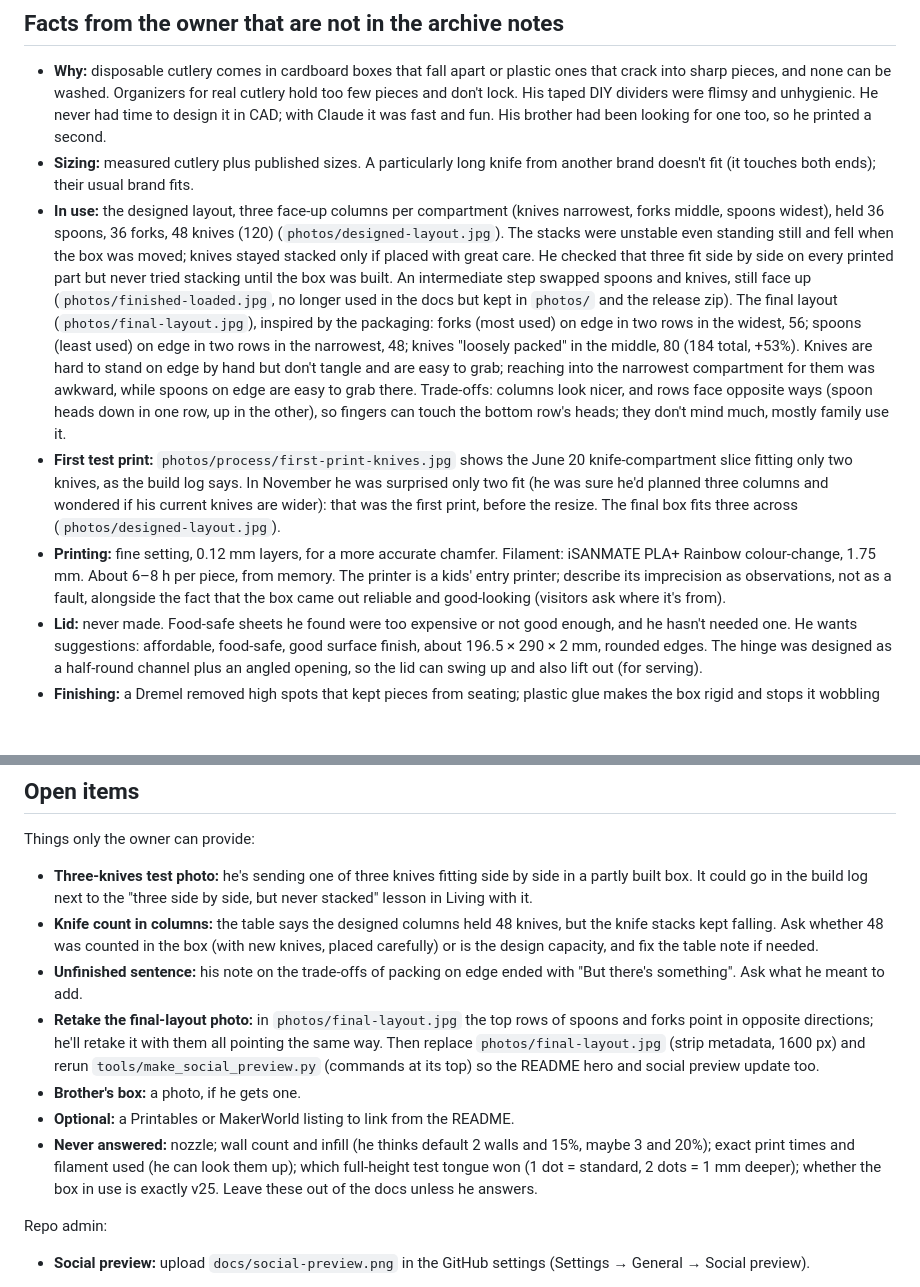
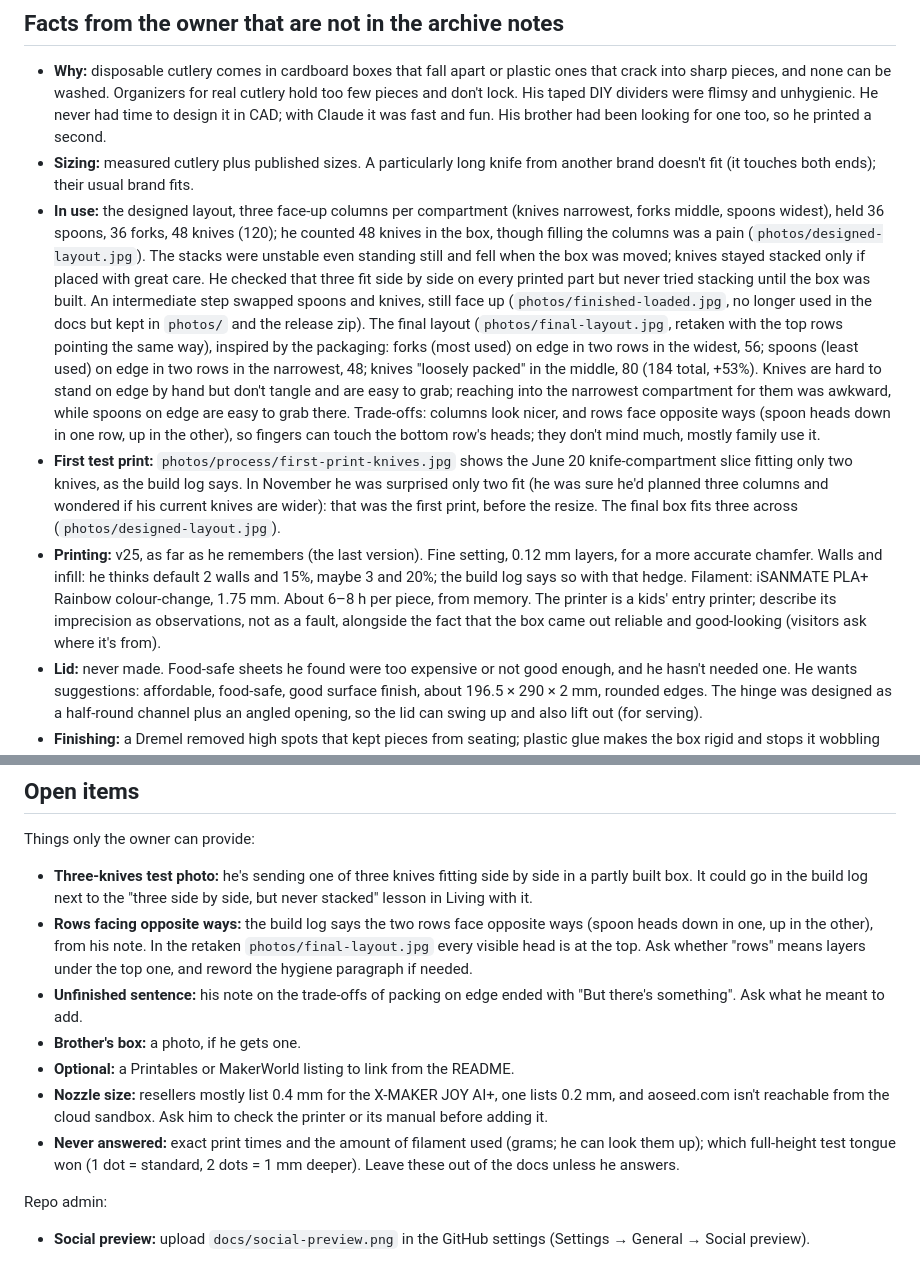
Before and after one commit to meirmsn/cutlery-box, a Markdown page: .claude/CLAUDE.md, 2 parts joined by grey strips. Drawn GitHub-style; blank space fills up the shorter version.

```diff
--- a/.claude/CLAUDE.md
+++ b/.claude/CLAUDE.md
@@ -39,9 +39,9 @@ A three-compartment box for disposable knives, forks and spoons. It was designed
 
 - **Why:** disposable cutlery comes in cardboard boxes that fall apart or plastic ones that crack into sharp pieces, and none can be washed. Organizers for real cutlery hold too few pieces and don't lock. His taped DIY dividers were flimsy and unhygienic. He never had time to design it in CAD; with Claude it was fast and fun. His brother had been looking for one too, so he printed a second.
 - **Sizing:** measured cutlery plus published sizes. A particularly long knife from another brand doesn't fit (it touches both ends); their usual brand fits.
-- **In use:** the designed layout, three face-up columns per compartment (knives narrowest, forks middle, spoons widest), held 36 spoons, 36 forks, 48 knives (120) (`photos/designed-layout.jpg`). The stacks were unstable even standing still and fell when the box was moved; knives stayed stacked only if placed with great care. He checked that three fit side by side on every printed part but never tried stacking until the box was built. An intermediate step swapped spoons and knives, still face up (`photos/finished-loaded.jpg`, no longer used in the docs but kept in `photos/` and the release zip). The final layout (`photos/final-layout.jpg`), inspired by the packaging: forks (most used) on edge in two rows in the widest, 56; spoons (least used) on edge in two rows in the narrowest, 48; knives "loosely packed" in the middle, 80 (184 total, +53%). Knives are hard to stand on edge by hand but don't tangle and are easy to grab; reaching into the narrowest compartment for them was awkward, while spoons on edge are easy to grab there. Trade-offs: columns look nicer, and rows face opposite ways (spoon heads down in one row, up in the other), so fingers can touch the bottom row's heads; they don't mind much, mostly family use it.
+- **In use:** the designed layout, three face-up columns per compartment (knives narrowest, forks middle, spoons widest), held 36 spoons, 36 forks, 48 knives (120); he counted 48 knives in the box, though filling the columns was a pain (`photos/designed-layout.jpg`). The stacks were unstable even standing still and fell when the box was moved; knives stayed stacked only if placed with great care. He checked that three fit side by side on every printed part but never tried stacking until the box was built. An intermediate step swapped spoons and knives, still face up (`photos/finished-loaded.jpg`, no longer used in the docs but kept in `photos/` and the release zip). The final layout (`photos/final-layout.jpg`, retaken with the top rows pointing the same way), inspired by the packaging: forks (most used) on edge in two rows in the widest, 56; spoons (least used) on edge in two rows in the narrowest, 48; knives "loosely packed" in the middle, 80 (184 total, +53%). Knives are hard to stand on edge by hand but don't tangle and are easy to grab; reaching into the narrowest compartment for them was awkward, while spoons on edge are easy to grab there. Trade-offs: columns look nicer, and rows face opposite ways (spoon heads down in one row, up in the other), so fingers can touch the bottom row's heads; they don't mind much, mostly family use it.
 - **First test print:** `photos/process/first-print-knives.jpg` shows the June 20 knife-compartment slice fitting only two knives, as the build log says. In November he was surprised only two fit (he was sure he'd planned three columns and wondered if his current knives are wider): that was the first print, before the resize. The final box fits three across (`photos/designed-layout.jpg`).
-- **Printing:** fine setting, 0.12 mm layers, for a more accurate chamfer. Filament: iSANMATE PLA+ Rainbow colour-change, 1.75 mm. About 6–8 h per piece, from memory. The printer is a kids' entry printer; describe its imprecision as observations, not as a fault, alongside the fact that the box came out reliable and good-looking (visitors ask where it's from).
+- **Printing:** v25, as far as he remembers (the last version). Fine setting, 0.12 mm layers, for a more accurate chamfer. Walls and infill: he thinks default 2 walls and 15%, maybe 3 and 20%; the build log says so with that hedge. Filament: iSANMATE PLA+ Rainbow colour-change, 1.75 mm. About 6–8 h per piece, from memory. The printer is a kids' entry printer; describe its imprecision as observations, not as a fault, alongside the fact that the box came out reliable and good-looking (visitors ask where it's from).
 - **Lid:** never made. Food-safe sheets he found were too expensive or not good enough, and he hasn't needed one. He wants suggestions: affordable, food-safe, good surface finish, about 196.5 × 290 × 2 mm, rounded edges. The hinge was designed as a half-round channel plus an angled opening, so the lid can swing up and also lift out (for serving).
 - **Finishing:** a Dremel removed high spots that kept pieces from seating; plastic glue makes the box rigid and stops it wobbling at rest.
 - **Next version:** try text-to-CAD tools and compare against this plain-Claude baseline (he didn't know they existed in June 2026).
@@ -54,12 +54,12 @@ Public on GitHub with description and topics set. Release [`v1.0`](https://githu
 
 Things only the owner can provide:
 - **Three-knives test photo:** he's sending one of three knives fitting side by side in a partly built box. It could go in the build log next to the "three side by side, but never stacked" lesson in Living with it.
-- **Knife count in columns:** the table says the designed columns held 48 knives, but the knife stacks kept falling. Ask whether 48 was counted in the box (with new knives, placed carefully) or is the design capacity, and fix the table note if needed.
+- **Rows facing opposite ways:** the build log says the two rows face opposite ways (spoon heads down in one, up in the other), from his note. In the retaken `photos/final-layout.jpg` every visible head is at the top. Ask whether "rows" means layers under the top one, and reword the hygiene paragraph if needed.
 - **Unfinished sentence:** his note on the trade-offs of packing on edge ended with "But there's something". Ask what he meant to add.
-- **Retake the final-layout photo:** in `photos/final-layout.jpg` the top rows of spoons and forks point in opposite directions; he'll retake it with them all pointing the same way. Then replace `photos/final-layout.jpg` (strip metadata, 1600 px) and rerun `tools/make_social_preview.py` (commands at its top) so the README hero and social preview update too.
 - **Brother's box:** a photo, if he gets one.
 - **Optional:** a Printables or MakerWorld listing to link from the README.
-- **Never answered:** nozzle; wall count and infill (he thinks default 2 walls and 15%, maybe 3 and 20%); exact print times and filament used (he can look them up); which full-height test tongue won (1 dot = standard, 2 dots = 1 mm deeper); whether the box in use is exactly v25. Leave these out of the docs unless he answers.
+- **Nozzle size:** resellers mostly list 0.4 mm for the X-MAKER JOY AI+, one lists 0.2 mm, and aoseed.com isn't reachable from the cloud sandbox. Ask him to check the printer or its manual before adding it.
+- **Never answered:** exact print times and the amount of filament used (grams; he can look them up); which full-height test tongue won (1 dot = standard, 2 dots = 1 mm deeper). Leave these out of the docs unless he answers.
 
 Repo admin:
 - **Social preview:** upload `docs/social-preview.png` in the GitHub settings (Settings → General → Social preview).
```
Also changed, not shown: docs/BUILD_LOG.md (+2 -2 lines), docs/social-preview.png, photos/final-layout.jpg, 1 other file.
